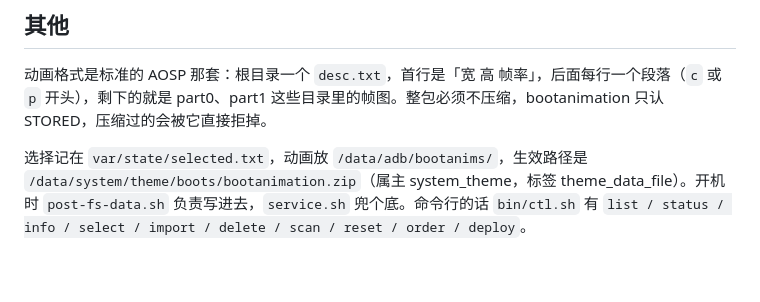
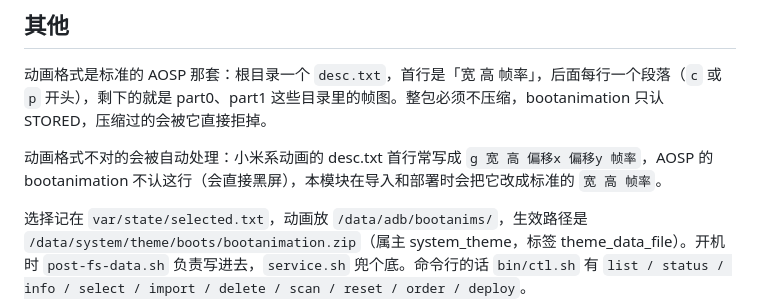
Before and after one commit to LAmireuxP/qimu, a Markdown page: README.md, the part around the change. Rendered like a GitHub page; blank space fills up the shorter version.

Commit message:
说明文档更新

```diff
--- a/README.md
+++ b/README.md
@@ -55,6 +55,8 @@ adb shell su -c "strings /system/lib64/libbootanimation_preapex.so | grep theme/
 
 动画格式是标准的 AOSP 那套：根目录一个 `desc.txt`，首行是「宽 高 帧率」，后面每行一个段落（`c` 或 `p` 开头），剩下的就是 part0、part1 这些目录里的帧图。整包必须不压缩，bootanimation 只认 STORED，压缩过的会被它直接拒掉。
 
+动画格式不对的会被自动处理：小米系动画的 desc.txt 首行常写成 `g 宽 高 偏移x 偏移y 帧率`，AOSP 的 bootanimation 不认这行（会直接黑屏），本模块在导入和部署时会把它改成标准的 `宽 高 帧率`。
+
 选择记在 `var/state/selected.txt`，动画放 `/data/adb/bootanims/`，生效路径是 `/data/system/theme/boots/bootanimation.zip`（属主 system_theme，标签 theme_data_file）。开机时 `post-fs-data.sh` 负责写进去，`service.sh` 兜个底。命令行的话 `bin/ctl.sh` 有 `list / status / info / select / import / delete / scan / reset / order / deploy`。
 
 协议 MIT。仓库里没有商业 IP 的动画：内置的 LineageOS 那个是从 LineageOS 开源项目拿的，只当个默认例子，版权还是人家的；「不播放动画」是一帧纯黑。
```
